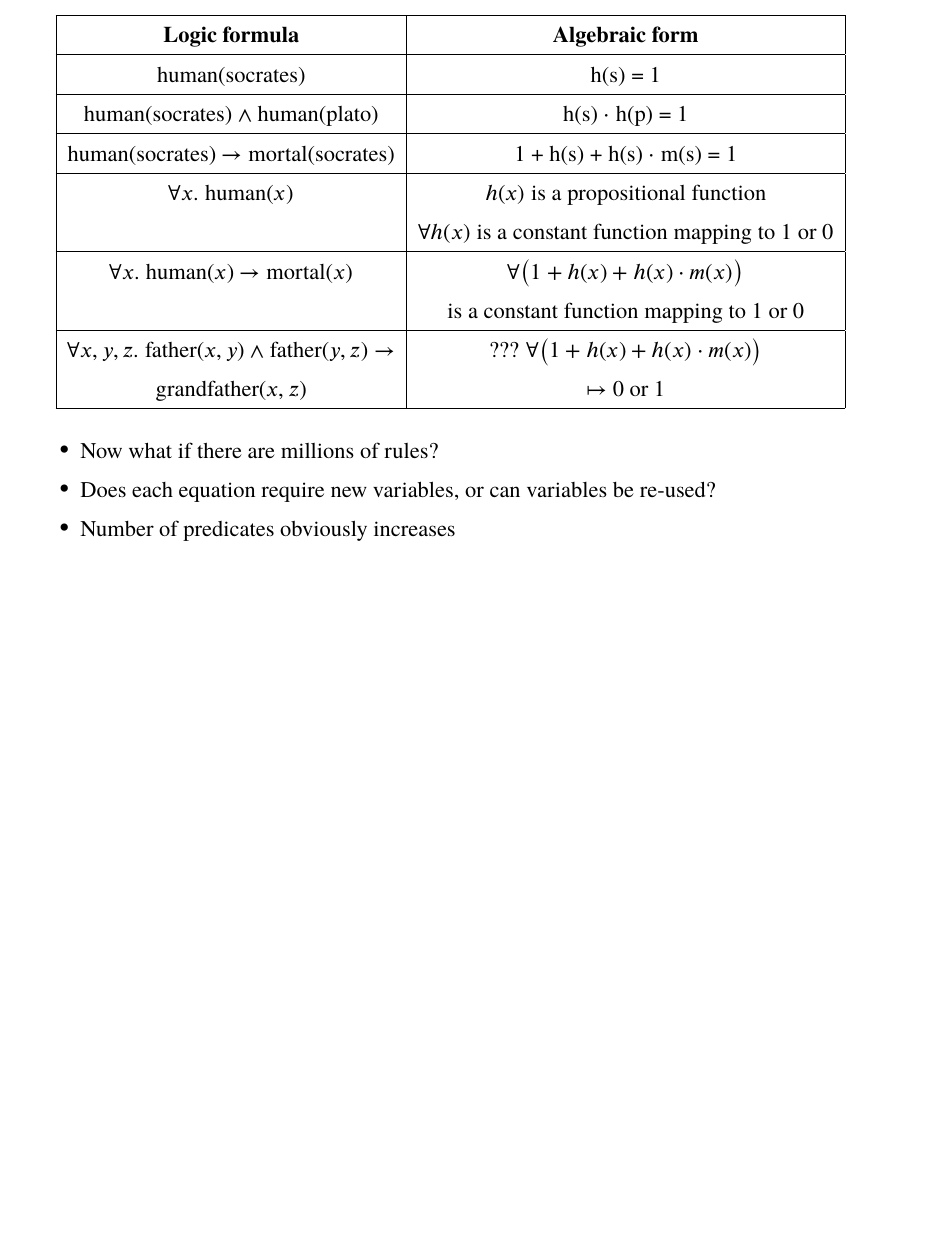
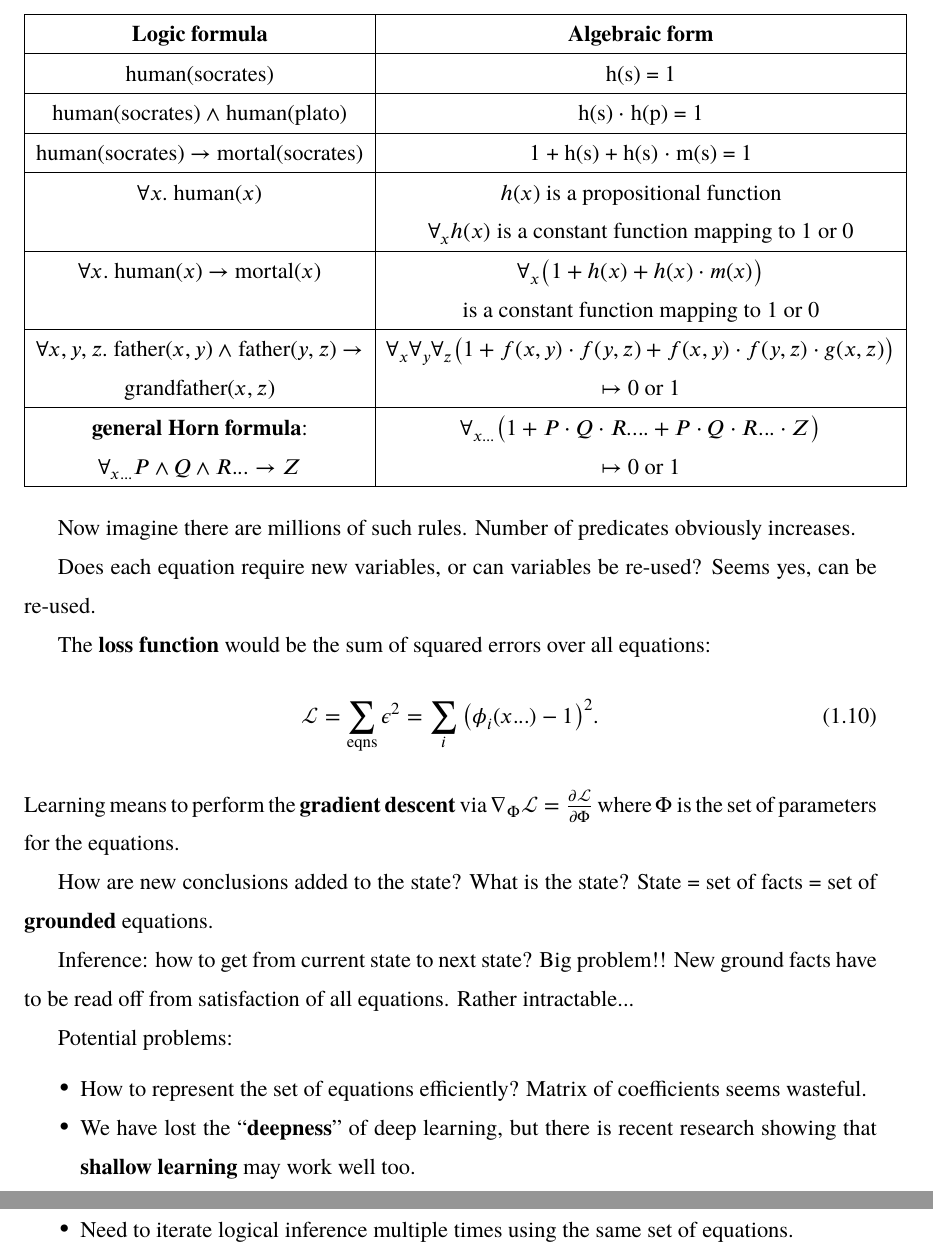
Before and after one commit to Cybernetic1/masters-thesis, a LaTeX thesis (mythesis.tex, which reads chapters/Ch_Introduction.tex): part of page 22 of 36 before the commit and two parts of pages 22 and 23 of 38 after it, the two joined at a grey line, cut so that both start at the same text, the shorter picture padded with empty space. Compiled offline with XeLaTeX; a missing font is replaced by an installed copy or a similar font.

Commit message:
big problemgit status

```diff
--- a/chapters/Ch_Introduction.tex
+++ b/chapters/Ch_Introduction.tex
@@ -122,21 +122,38 @@ Let's do some examples:
 	human(socrates) $\rightarrow$ mortal(socrates) &  1 + h(s) + h(s) $\cdot$ m(s) = 1 \\
 	\hline
 	$\forall x.$ human($x$) & $h(x)$ is a propositional function \\
-		& $\forall h(x)$ is a constant function mapping to 1 or 0 \\
+		& $\forall_x h(x)$ is a constant function mapping to 1 or 0 \\
 	\hline
-	$\forall x.$ human($x$) $\rightarrow$ mortal($x$) & $\forall \bigl( 1 + h(x) + h(x) \cdot m(x) \bigr) $ \\
+	$\forall x.$ human($x$) $\rightarrow$ mortal($x$) & $\forall_x \bigl( 1 + h(x) + h(x) \cdot m(x) \bigr) $ \\
 		& is a constant function mapping to 1 or 0 \\
 	\hline
-	$\forall x,y,z.$ father($x,y$) $\wedge$ father($y,z$) $\rightarrow$ & ??? $\forall \bigl( 1 + h(x) + h(x) \cdot m(x) \bigr) $ \\
+	$\forall x,y,z.$ father($x,y$) $\wedge$ father($y,z$) $\rightarrow$ & $\forall_x \forall_y \forall_z \bigl( 1 + f(x,y) \cdot f(y,z) + f(x,y) \cdot f(y,z) \cdot g(x,z) \bigr) $ \\
 	grandfather($x,z$) & $\mapsto$ 0 or 1 \\
+	\hline
+	\textbf{general Horn formula}: & $\forall_{x...} \big( 1 + P \cdot Q \cdot R .... + P \cdot Q \cdot R ... \cdot Z \big) $ \\
+	$\forall_{x...} P \wedge Q \wedge R ... \rightarrow Z$ & $\mapsto$ 0 or 1 \\
 	\hline
 \end{tabular}
 \nonumber
 \end{equation}
 
+Now imagine there are millions of such rules.  Number of predicates obviously increases.
+
+Does each equation require new variables, or can variables be re-used? Seems yes, can be re-used.
+
+The \textbf{loss function} would be the sum of squared errors over all equations:
+\begin{equation}
+\mathcal{L} = \sum_{\mathrm{eqns}} \epsilon^2 = \sum_i \big( \phi_i (x...) - 1 \big)^2 .
+\end{equation}
+Learning means to perform the \textbf{gradient descent} via $ \nabla_\Phi \mathcal{L} = \frac{\partial \mathcal{L}}{\partial \Phi} $ where $\Phi$ is the set of parameters for the equations.
+
+How are new conclusions added to the state?  What is the state?  State = set of facts = set of \textbf{grounded} equations.
+
+Inference:  how to get from current state to next state?  Big problem!!  New ground facts have to be read off from satisfaction of all equations.  Rather intractable...
+
+Potential problems:
 \begin{itemize}
-	\item Now what if there are millions of rules?
-	\item Does each equation require new variables, or can variables be re-used?
-	\item Number of predicates obviously increases
-	\item
+	\item How to represent the set of equations efficiently?  Matrix of coefficients seems wasteful.
+	\item We have lost the ``\textbf{deepness}'' of deep learning, but there is recent research showing that \textbf{shallow learning} may work well too.
+	\item Need to iterate logical inference multiple times using the same set of equations.
 \end{itemize}
```
Also changed, not shown: mythesis.pdf, chapters/Ch_Introduction.tex (2 more changed lines).
